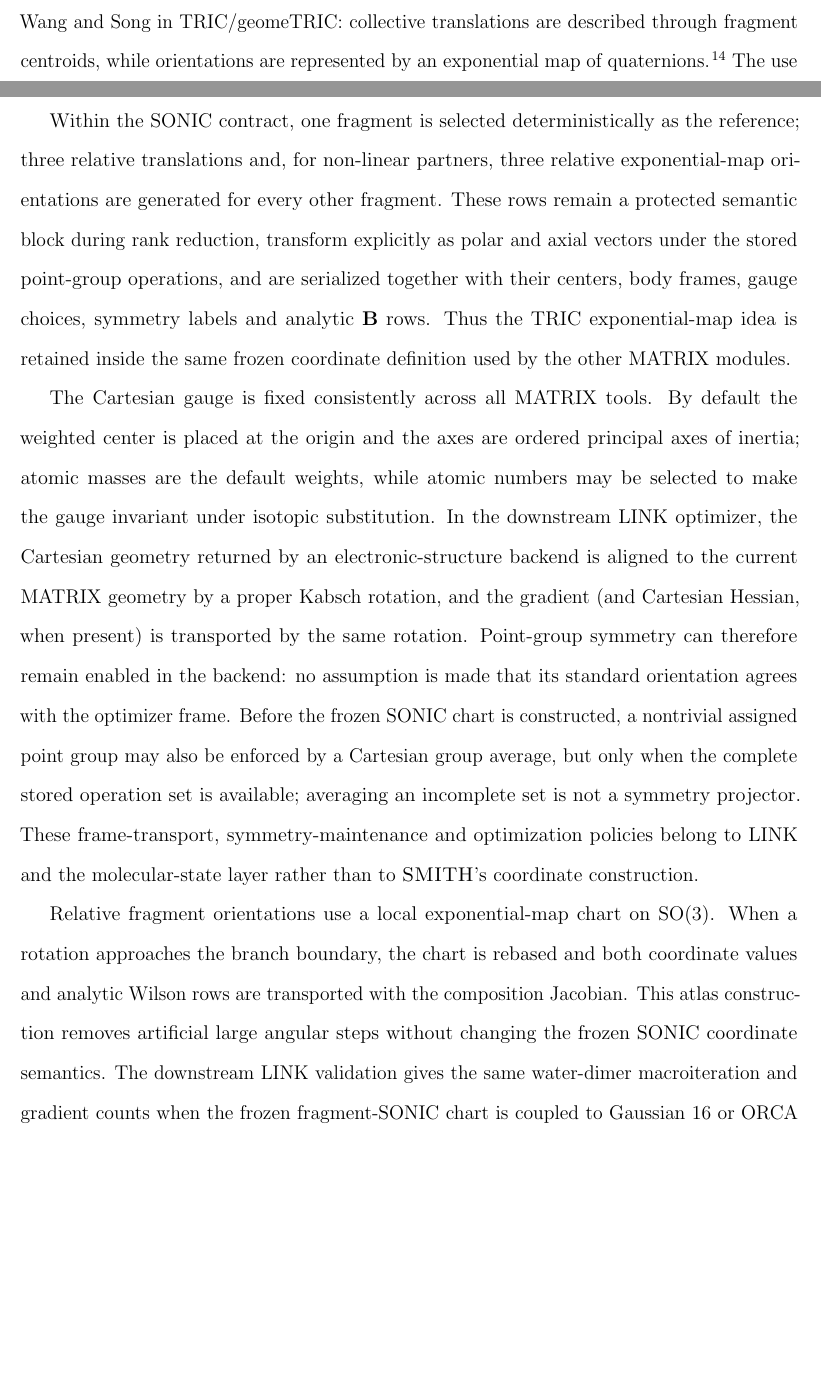
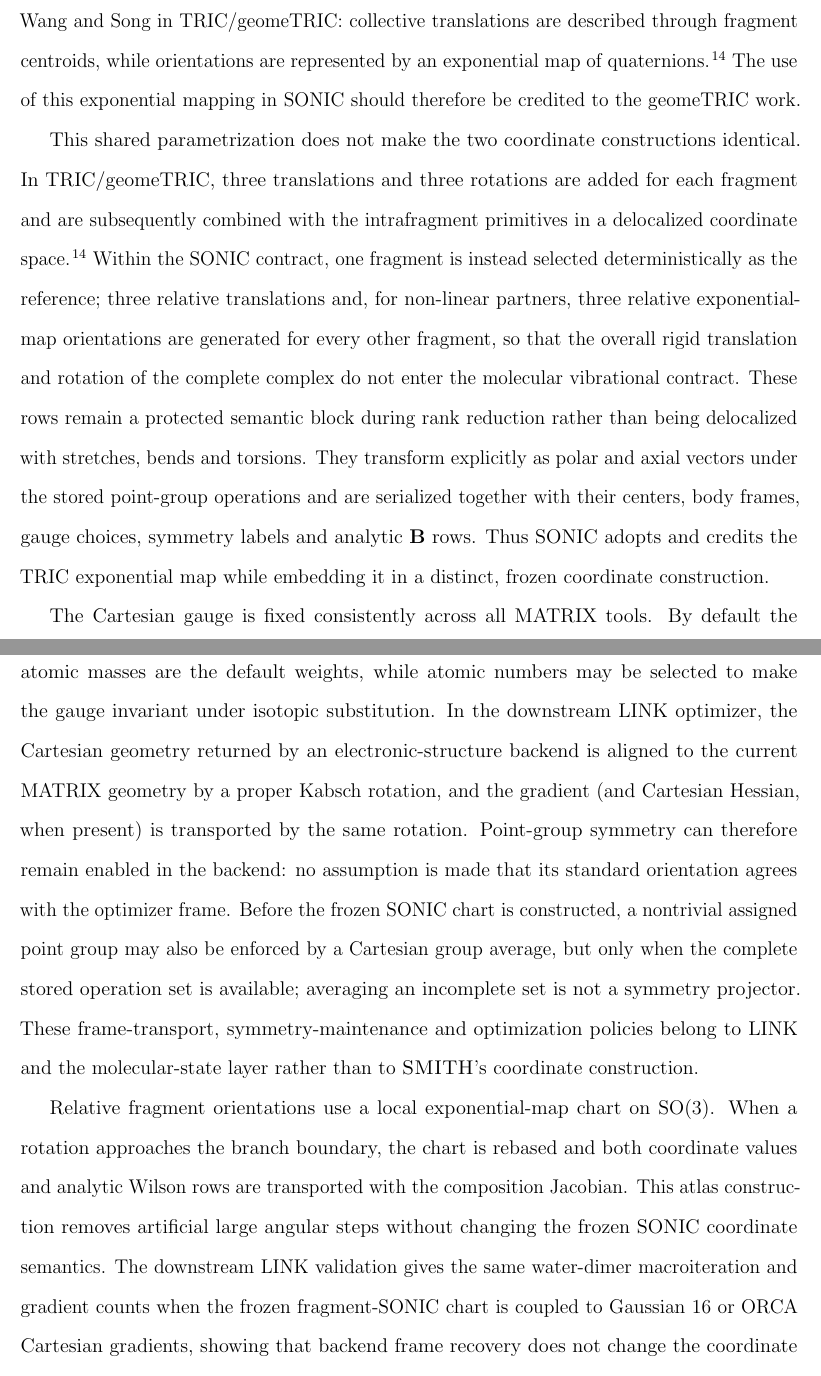
Before and after one commit to yogibubu/Smith, a LaTeX paper (main.tex): two parts of pages 26 and 27 of 57 before the commit and two parts of pages 27 and 28 of 58 after it, joined at a grey line, cut so that both start at the same text, the shorter picture padded with empty space. Compiled offline with pdfLaTeX.

Commit message:
Distinguish SMITH fragment coordinates from TRIC

```diff
--- a/main.tex
+++ b/main.tex
@@ -1124,15 +1125,21 @@ represented by an exponential map of quaternions.\cite{WangSong2016GeomeTRIC}
 The use of this exponential mapping in \SONIC\ should therefore be credited to
 the geomeTRIC work.
 
-Within the \SONIC\ contract, one fragment is selected deterministically as the
-reference; three relative translations and, for non-linear partners, three
-relative exponential-map orientations are generated for every other fragment.
-These rows remain a protected semantic block during rank reduction, transform
-explicitly as polar and axial vectors under the stored point-group operations,
-and are serialized together with their centers, body frames, gauge choices,
-symmetry labels and analytic \(\Bmat\) rows.  Thus the TRIC exponential-map
-idea is retained inside the same frozen coordinate definition used by the
-other MATRIX modules.
+This shared parametrization does not make the two coordinate constructions
+identical.  In TRIC/geomeTRIC, three translations and three rotations are added
+for each fragment and are subsequently combined with the intrafragment
+primitives in a delocalized coordinate space.\cite{WangSong2016GeomeTRIC}
+Within the \SONIC\ contract, one fragment is instead selected deterministically
+as the reference; three relative translations and, for non-linear partners,
+three relative exponential-map orientations are generated for every other
+fragment, so that the overall rigid translation and rotation of the complete
+complex do not enter the molecular vibrational contract.  These rows remain a
+protected semantic block during rank reduction rather than being delocalized
+with stretches, bends and torsions.  They transform explicitly as polar and
+axial vectors under the stored point-group operations and are serialized
+together with their centers, body frames, gauge choices, symmetry labels and
+analytic \(\Bmat\) rows.  Thus \SONIC\ adopts and credits the TRIC exponential
+map while embedding it in a distinct, frozen coordinate construction.
 
 The Cartesian gauge is fixed consistently across all MATRIX tools.  By default
 the weighted center is placed at the origin and the axes are ordered principal
```
Also changed, not shown: main.tex (5 more changed lines).
